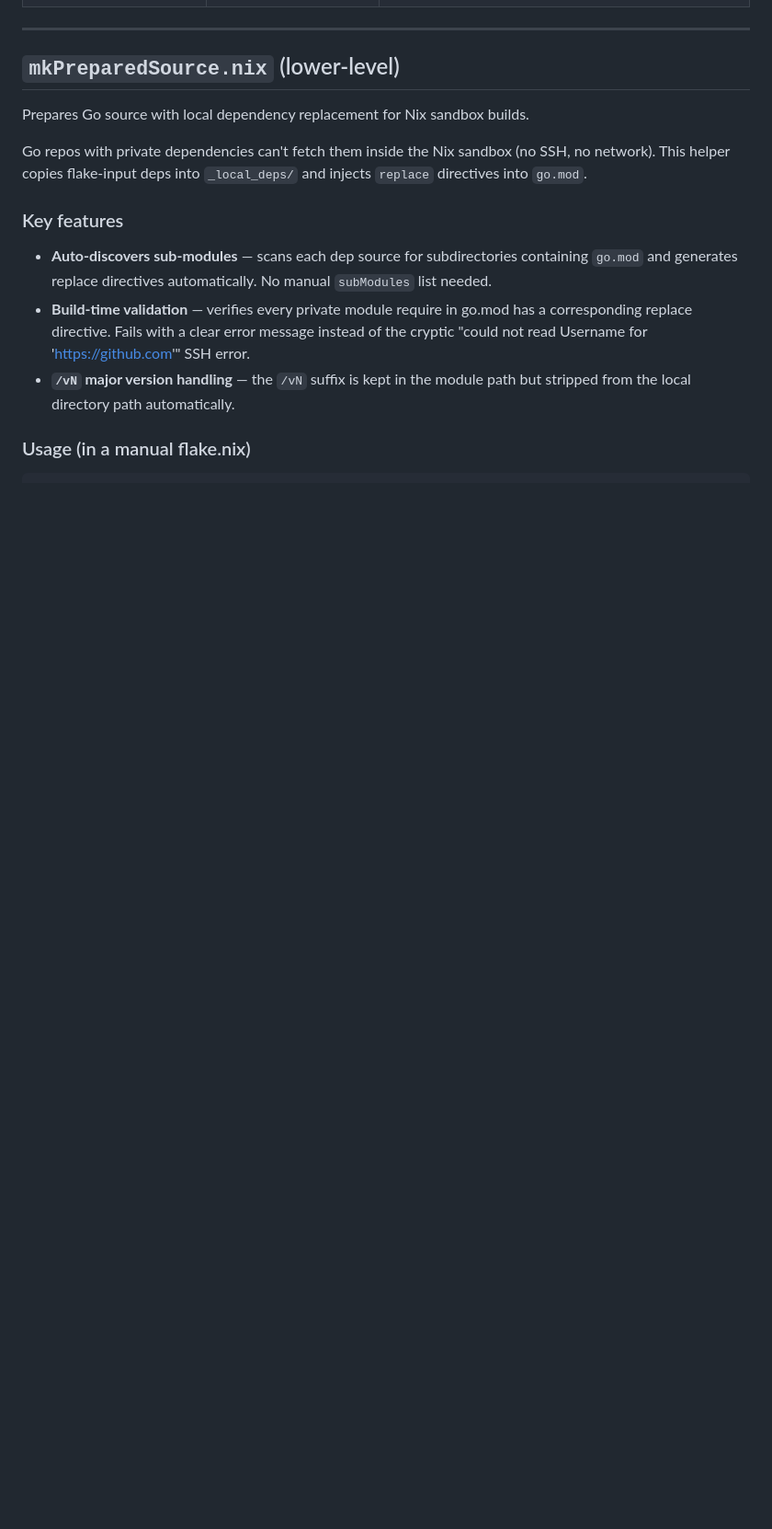
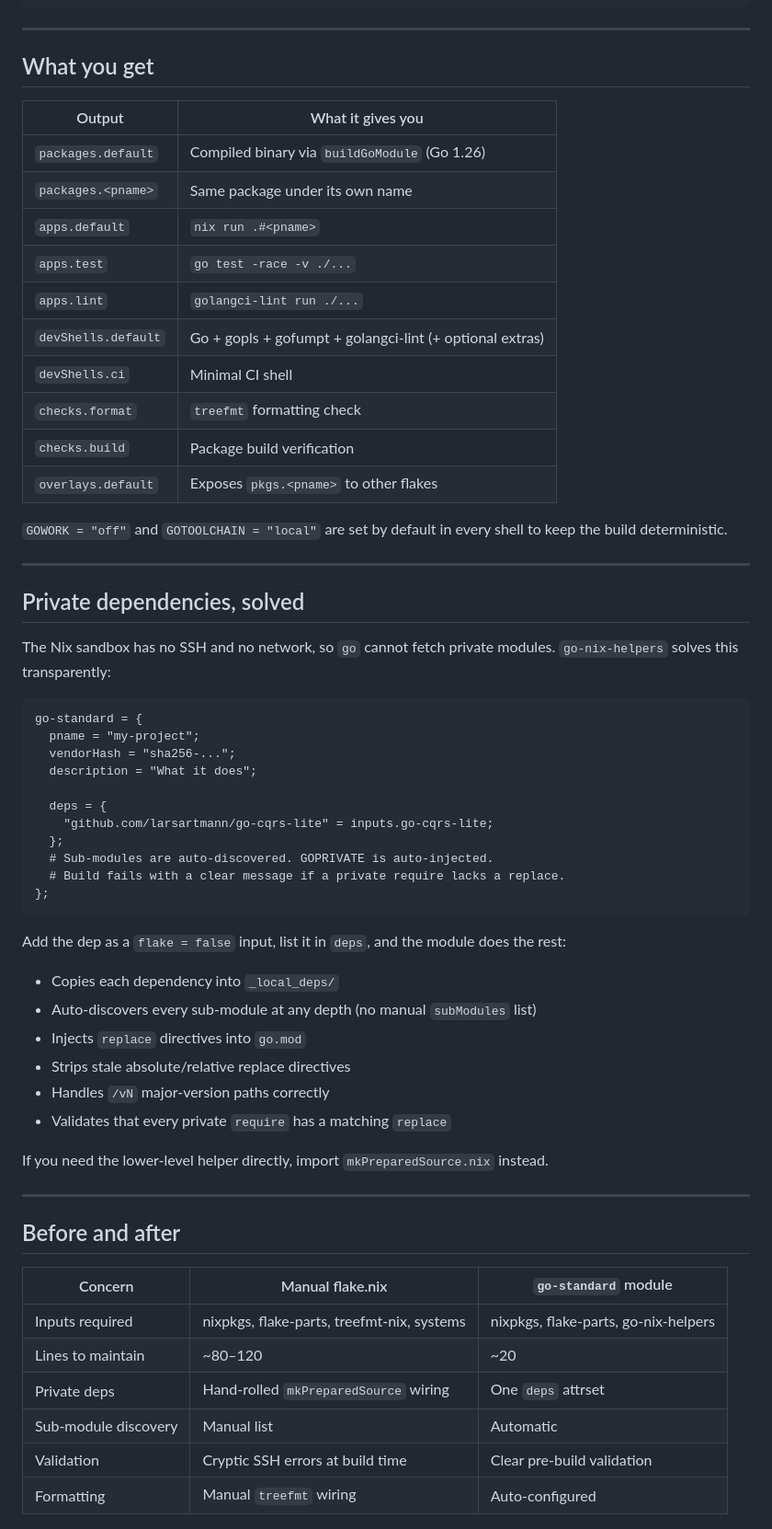
Before and after one commit to LarsArtmann/go-nix-helpers, a Markdown page: README.md, the part around one of its changes. Shown at 92% size. GitHub-like rendering; blank space fills up the shorter version.

````diff
--- a/README.md
+++ b/README.md
@@ -113,21 +56,64 @@ outputs = inputs@{ self, ... }:
 
 ---
 
-## `mkPreparedSource.nix` (lower-level)
+## What you get
 
-Prepares Go source with local dependency replacement for Nix sandbox builds.
+| Output              | What it gives you                                    |
+| ------------------- | ---------------------------------------------------- |
+| `packages.default`  | Compiled binary via `buildGoModule` (Go 1.26)        |
+| `packages.<pname>`  | Same package under its own name                      |
+| `apps.default`      | `nix run .#<pname>`                                  |
+| `apps.test`         | `go test -race -v ./...`                             |
+| `apps.lint`         | `golangci-lint run ./...`                            |
+| `devShells.default` | Go + gopls + gofumpt + golangci-lint (+ optional extras) |
+| `devShells.ci`      | Minimal CI shell                                     |
+| `checks.format`     | `treefmt` formatting check                           |
+| `checks.build`      | Package build verification                           |
+| `overlays.default`  | Exposes `pkgs.<pname>` to other flakes               |
 
-Go repos with private dependencies can't fetch them inside the Nix sandbox (no SSH, no network).
-This helper copies flake-input deps into `_local_deps/` and injects `replace` directives into `go.mod`.
+`GOWORK = "off"` and `GOTOOLCHAIN = "local"` are set by default in every shell to keep the build deterministic.
 
-### Key features
+---
 
-- **Auto-discovers sub-modules** — scans each dep source for subdirectories containing `go.mod`
-  and generates replace directives automatically. No manual `subModules` list needed.
-- **Build-time validation** — verifies every private module require in go.mod has a corresponding
-  replace directive. Fails with a clear error message instead of the cryptic
-  "could not read Username for 'https://github.com'" SSH error.
-- **`/vN` major version handling** — the `/vN` suffix is kept in the module path but stripped
-  from the local directory path automatically.
+## Private dependencies, solved
 
-### Usage (in a manual flake.nix)
+The Nix sandbox has no SSH and no network, so `go` cannot fetch private modules. `go-nix-helpers` solves this transparently:
+
+```nix
+go-standard = {
+  pname = "my-project";
+  vendorHash = "sha256-...";
+  description = "What it does";
+
+  deps = {
+    "github.com/larsartmann/go-cqrs-lite" = inputs.go-cqrs-lite;
+  };
+  # Sub-modules are auto-discovered. GOPRIVATE is auto-injected.
+  # Build fails with a clear message if a private require lacks a replace.
+};
+```
+
+Add the dep as a `flake = false` input, list it in `deps`, and the module does the rest:
+
+- Copies each dependency into `_local_deps/`
+- Auto-discovers every sub-module at any depth (no manual `subModules` list)
+- Injects `replace` directives into `go.mod`
+- Strips stale absolute/relative replace directives
+- Handles `/vN` major-version paths correctly
+- Validates that every private `require` has a matching `replace`
+
+If you need the lower-level helper directly, import `mkPreparedSource.nix` instead.
+
+---
+
+## Before and after
+
+| Concern              | Manual flake.nix                           | `go-standard` module            |
+| -------------------- | ------------------------------------------ | ----------------------------- |
+| Inputs required      | nixpkgs, flake-parts, treefmt-nix, systems | nixpkgs, flake-parts, go-nix-helpers |
+| Lines to maintain    | ~80–120                                    | ~20                           |
+| Private deps         | Hand-rolled `mkPreparedSource` wiring      | One `deps` attrset            |
+| Sub-module discovery | Manual list                                | Automatic                     |
+| Validation           | Cryptic SSH errors at build time           | Clear pre-build validation    |
+| Formatting           | Manual `treefmt` wiring                    | Auto-configured               |
+
````
Also changed, not shown: other parts of README.md (+85 -102 lines).
